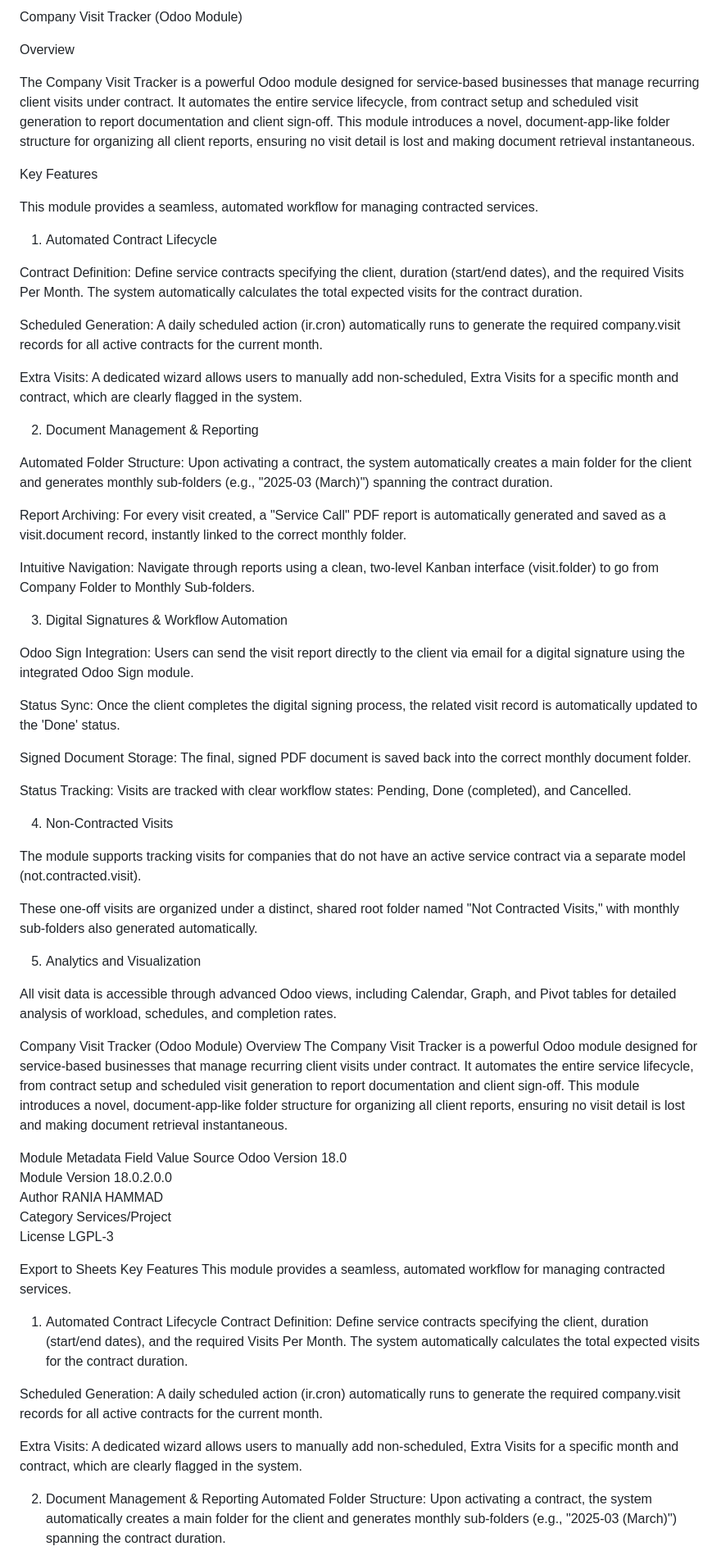
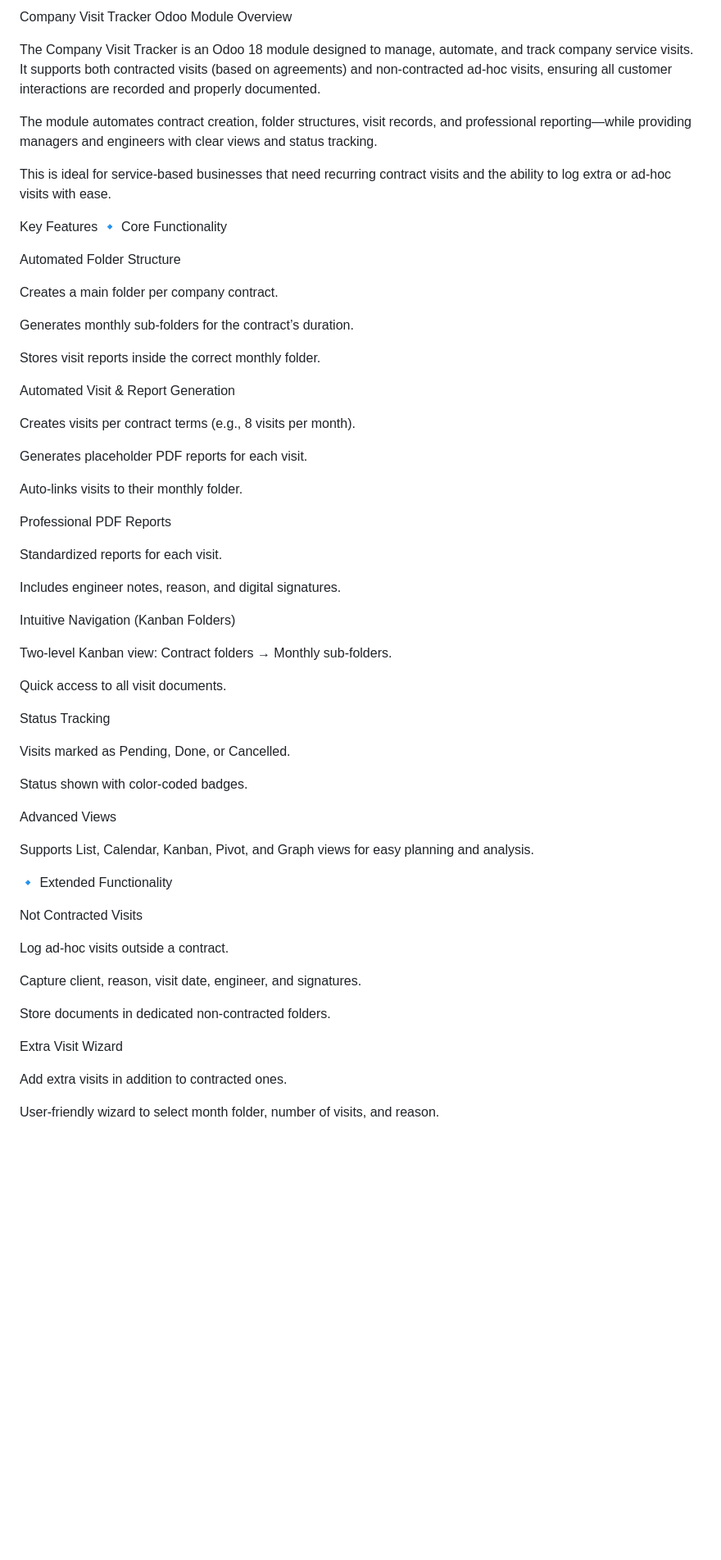
Before and after one commit to raniahammad78/company_visits_tracker, a Markdown page: README.md, the part around one of its changes. Shown at 82% size. Drawn GitHub-style; blank space fills up the shorter version.

```diff
--- a/README.md
+++ b/README.md
@@ -1,75 +1,66 @@
-
-Company Visit Tracker (Odoo Module)
-
+Company Visit Tracker Odoo Module
 Overview
 
-The Company Visit Tracker is a powerful Odoo module designed for service-based businesses that manage recurring client visits under contract. It automates the entire service lifecycle, from contract setup and scheduled visit generation to report documentation and client sign-off. This module introduces a novel, document-app-like folder structure for organizing all client reports, ensuring no visit detail is lost and making document retrieval instantaneous.
+The Company Visit Tracker is an Odoo 18 module designed to manage, automate, and track company service visits. It supports both contracted visits (based on agreements) and non-contracted ad-hoc visits, ensuring all customer interactions are recorded and properly documented.
 
+The module automates contract creation, folder structures, visit records, and professional reporting—while providing managers and engineers with clear views and status tracking.
+
+This is ideal for service-based businesses that need recurring contract visits and the ability to log extra or ad-hoc visits with ease.
 
 Key Features
+🔹 Core Functionality
 
-This module provides a seamless, automated workflow for managing contracted services.
+Automated Folder Structure
 
-1. Automated Contract Lifecycle
+Creates a main folder per company contract.
 
-Contract Definition: Define service contracts specifying the client, duration (start/end dates), and the required Visits Per Month. The system automatically calculates the total expected visits for the contract duration.
+Generates monthly sub-folders for the contract’s duration.
 
-Scheduled Generation: A daily scheduled action (ir.cron) automatically runs to generate the required company.visit records for all active contracts for the current month.
+Stores visit reports inside the correct monthly folder.
 
-Extra Visits: A dedicated wizard allows users to manually add non-scheduled, Extra Visits for a specific month and contract, which are clearly flagged in the system.
+Automated Visit & Report Generation
 
-2. Document Management & Reporting
+Creates visits per contract terms (e.g., 8 visits per month).
 
-Automated Folder Structure: Upon activating a contract, the system automatically creates a main folder for the client and generates monthly sub-folders (e.g., "2025-03 (March)") spanning the contract duration.
+Generates placeholder PDF reports for each visit.
 
-Report Archiving: For every visit created, a "Service Call" PDF report is automatically generated and saved as a visit.document record, instantly linked to the correct monthly folder.
+Auto-links visits to their monthly folder.
 
-Intuitive Navigation: Navigate through reports using a clean, two-level Kanban interface (visit.folder) to go from Company Folder to Monthly Sub-folders.
+Professional PDF Reports
 
-3. Digital Signatures & Workflow Automation
+Standardized reports for each visit.
 
-Odoo Sign Integration: Users can send the visit report directly to the client via email for a digital signature using the integrated Odoo Sign module.
+Includes engineer notes, reason, and digital signatures.
 
-Status Sync: Once the client completes the digital signing process, the related visit record is automatically updated to the 'Done' status.
+Intuitive Navigation (Kanban Folders)
 
-Signed Document Storage: The final, signed PDF document is saved back into the correct monthly document folder.
+Two-level Kanban view: Contract folders → Monthly sub-folders.
 
-Status Tracking: Visits are tracked with clear workflow states: Pending, Done (completed), and Cancelled.
+Quick access to all visit documents.
 
-4. Non-Contracted Visits
+Status Tracking
 
-The module supports tracking visits for companies that do not have an active service contract via a separate model (not.contracted.visit).
+Visits marked as Pending, Done, or Cancelled.
 
-These one-off visits are organized under a distinct, shared root folder named "Not Contracted Visits," with monthly sub-folders also generated automatically.
+Status shown with color-coded badges.
 
-5. Analytics and Visualization
+Advanced Views
 
-All visit data is accessible through advanced Odoo views, including Calendar, Graph, and Pivot tables for detailed analysis of workload, schedules, and completion rates.
+Supports List, Calendar, Kanban, Pivot, and Graph views for easy planning and analysis.
 
+🔹 Extended Functionality
 
-Company Visit Tracker (Odoo Module)
-Overview
-The Company Visit Tracker is a powerful Odoo module designed for service-based businesses that manage recurring client visits under contract. It automates the entire service lifecycle, from contract setup and scheduled visit generation to report documentation and client sign-off. This module introduces a novel, document-app-like folder structure for organizing all client reports, ensuring no visit detail is lost and making document retrieval instantaneous.
+Not Contracted Visits
 
-Module Metadata
-Field	Value	Source
-Odoo Version	18.0
-Module Version	18.0.2.0.0
-Author	RANIA HAMMAD
-Category	Services/Project
-License	LGPL-3
+Log ad-hoc visits outside a contract.
 
-Export to Sheets
-Key Features
-This module provides a seamless, automated workflow for managing contracted services.
+Capture client, reason, visit date, engineer, and signatures.
 
-1. Automated Contract Lifecycle
-Contract Definition: Define service contracts specifying the client, duration (start/end dates), and the required Visits Per Month. The system automatically calculates the total expected visits for the contract duration.
+Store documents in dedicated non-contracted folders.
 
-Scheduled Generation: A daily scheduled action (ir.cron) automatically runs to generate the required company.visit records for all active contracts for the current month.
+Extra Visit Wizard
 
-Extra Visits: A dedicated wizard allows users to manually add non-scheduled, Extra Visits for a specific month and contract, which are clearly flagged in the system.
+Add extra visits in addition to contracted ones.
 
-2. Document Management & Reporting
-Automated Folder Structure: Upon activating a contract, the system automatically creates a main folder for the client and generates monthly sub-folders (e.g., "2025-03 (March)") spanning the contract duration.
+User-friendly wizard to select month folder, number of visits, and reason.
 
```
Also changed, not shown: other parts of README.md (+43 -24 lines).
